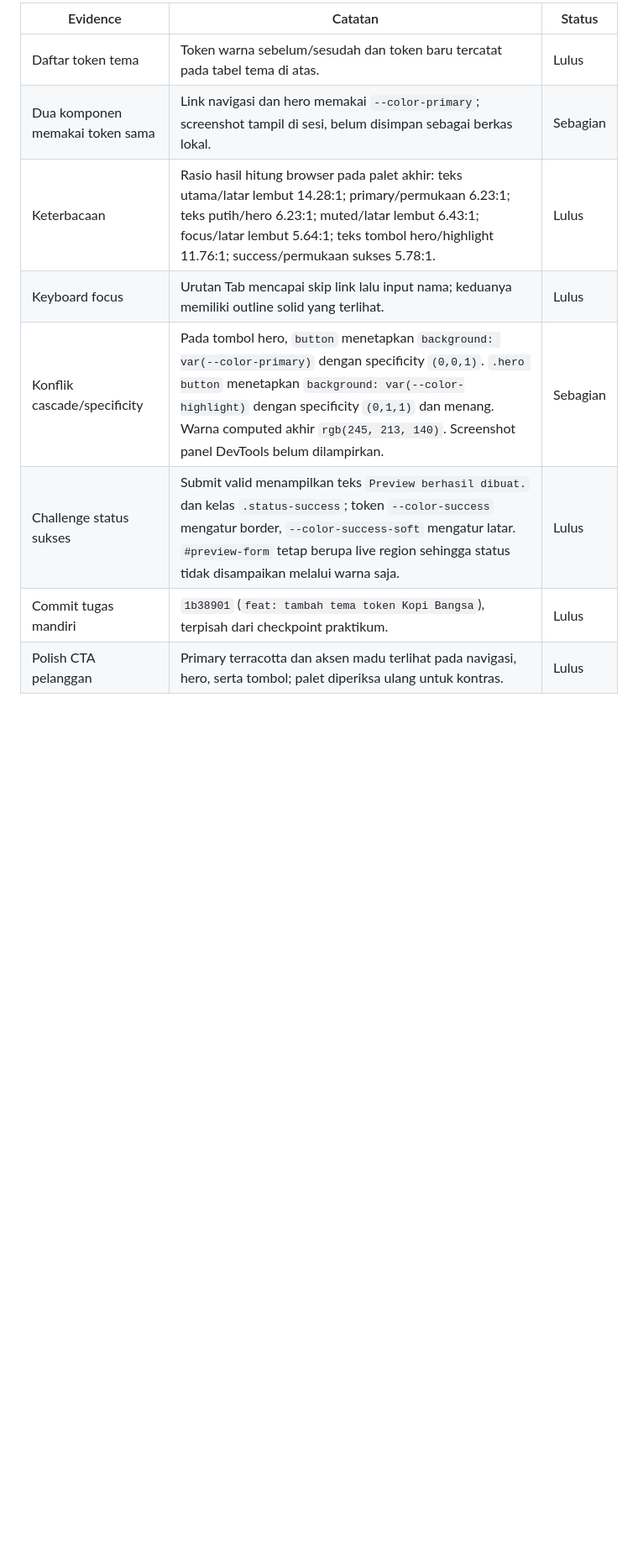
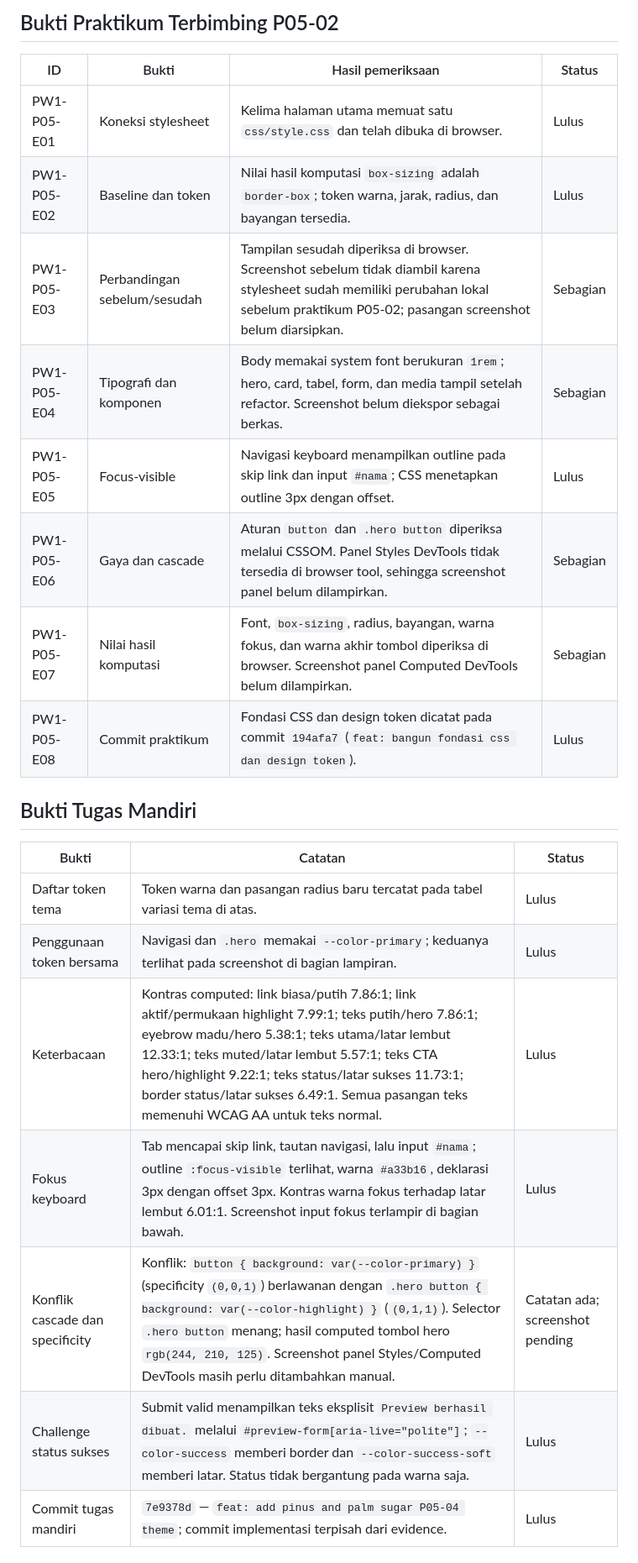
Before and after one commit to mikasan2910-bot/website-umkm, a Markdown page: PW1-P05-04-worksheet.md, the part around the change printed below. Shown: that part at 84% size. GitHub-like rendering; blank space fills up the shorter version.

```diff
--- a/PW1-P05-04-worksheet.md
+++ b/PW1-P05-04-worksheet.md
@@ -48,12 +52,26 @@ Polish visual berikutnya mengganti primary ke `#a6401b`; link navigasi dan latar
 
-| Evidence | Catatan | Status |
+## Bukti Praktikum Terbimbing P05-02
+
+| ID | Bukti | Hasil pemeriksaan | Status |
+| --- | --- | --- | --- |
+| PW1-P05-E01 | Koneksi stylesheet | Kelima halaman utama memuat satu `css/style.css` dan telah dibuka di browser. | Lulus |
+| PW1-P05-E02 | Baseline dan token | Nilai hasil komputasi `box-sizing` adalah `border-box`; token warna, jarak, radius, dan bayangan tersedia. | Lulus |
+| PW1-P05-E03 | Perbandingan sebelum/sesudah | Tampilan sesudah diperiksa di browser. Screenshot sebelum tidak diambil karena stylesheet sudah memiliki perubahan lokal sebelum praktikum P05-02; pasangan screenshot belum diarsipkan. | Sebagian |
+| PW1-P05-E04 | Tipografi dan komponen | Body memakai system font berukuran `1rem`; hero, card, tabel, form, dan media tampil setelah refactor. Screenshot belum diekspor sebagai berkas. | Sebagian |
+| PW1-P05-E05 | Focus-visible | Navigasi keyboard menampilkan outline pada skip link dan input `#nama`; CSS menetapkan outline 3px dengan offset. | Lulus |
+| PW1-P05-E06 | Gaya dan cascade | Aturan `button` dan `.hero button` diperiksa melalui CSSOM. Panel Styles DevTools tidak tersedia di browser tool, sehingga screenshot panel belum dilampirkan. | Sebagian |
+| PW1-P05-E07 | Nilai hasil komputasi | Font, `box-sizing`, radius, bayangan, warna fokus, dan warna akhir tombol diperiksa di browser. Screenshot panel Computed DevTools belum dilampirkan. | Sebagian |
+| PW1-P05-E08 | Commit praktikum | Fondasi CSS dan design token dicatat pada commit `194afa7` (`feat: bangun fondasi css dan design token`). | Lulus |
+
+## Bukti Tugas Mandiri
+
+| Bukti | Catatan | Status |
 | --- | --- | --- |
-| Daftar token tema | Token warna sebelum/sesudah dan token baru tercatat pada tabel tema di atas. | Lulus |
-| Dua komponen memakai token sama | Link navigasi dan hero memakai `--color-primary`; screenshot tampil di sesi, belum disimpan sebagai berkas lokal. | Sebagian |
-| Keterbacaan | Rasio hasil hitung browser pada palet akhir: teks utama/latar lembut 14.28:1; primary/permukaan 6.23:1; teks putih/hero 6.23:1; muted/latar lembut 6.43:1; focus/latar lembut 5.64:1; teks tombol hero/highlight 11.76:1; success/permukaan sukses 5.78:1. | Lulus |
-| Keyboard focus | Urutan Tab mencapai skip link lalu input nama; keduanya memiliki outline solid yang terlihat. | Lulus |
-| Konflik cascade/specificity | Pada tombol hero, `button` menetapkan `background: var(--color-primary)` dengan specificity `(0,0,1)`. `.hero button` menetapkan `background: var(--color-highlight)` dengan specificity `(0,1,1)` dan menang. Warna computed akhir `rgb(245, 213, 140)`. Screenshot panel DevTools belum dilampirkan. | Sebagian |
-| Challenge status sukses | Submit valid menampilkan teks `Preview berhasil dibuat.` dan kelas `.status-success`; token `--color-success` mengatur border, `--color-success-soft` mengatur latar. `#preview-form` tetap berupa live region sehingga status tidak disampaikan melalui warna saja. | Lulus |
-| Commit tugas mandiri | `1b38901` (`feat: tambah tema token Kopi Bangsa`), terpisah dari checkpoint praktikum. | Lulus |
-| Polish CTA pelanggan | Primary terracotta dan aksen madu terlihat pada navigasi, hero, serta tombol; palet diperiksa ulang untuk kontras. | Lulus |
+| Daftar token tema | Token warna dan pasangan radius baru tercatat pada tabel variasi tema di atas. | Lulus |
+| Penggunaan token bersama | Navigasi dan `.hero` memakai `--color-primary`; keduanya terlihat pada screenshot di bagian lampiran. | Lulus |
+| Keterbacaan | Kontras computed: link biasa/putih 7.86:1; link aktif/permukaan highlight 7.99:1; teks putih/hero 7.86:1; eyebrow madu/hero 5.38:1; teks utama/latar lembut 12.33:1; teks muted/latar lembut 5.57:1; teks CTA hero/highlight 9.22:1; teks status/latar sukses 11.73:1; border status/latar sukses 6.49:1. Semua pasangan teks memenuhi WCAG AA untuk teks normal. | Lulus |
+| Fokus keyboard | Tab mencapai skip link, tautan navigasi, lalu input `#nama`; outline `:focus-visible` terlihat, warna `#a33b16`, deklarasi 3px dengan offset 3px. Kontras warna fokus terhadap latar lembut 6.01:1. Screenshot input fokus terlampir di bagian bawah. | Lulus |
+| Konflik cascade dan specificity | Konflik: `button { background: var(--color-primary) }` (specificity `(0,0,1)`) berlawanan dengan `.hero button { background: var(--color-highlight) }` (`(0,1,1)`). Selector `.hero button` menang; hasil computed tombol hero `rgb(244, 210, 125)`. Screenshot panel Styles/Computed DevTools masih perlu ditambahkan manual. | Catatan ada; screenshot pending |
+| Challenge status sukses | Submit valid menampilkan teks eksplisit `Preview berhasil dibuat.` melalui `#preview-form[aria-live="polite"]`; `--color-success` memberi border dan `--color-success-soft` memberi latar. Status tidak bergantung pada warna saja. | Lulus |
+| Commit tugas mandiri | `7e9378d` — `feat: add pinus and palm sugar P05-04 theme`; commit implementasi terpisah dari evidence. | Lulus |
 
```
Also changed, not shown: other parts of PW1-P05-04-worksheet.md (+39 -24 lines), assets/evidence/PW1-P05-04/focus-visible.png (added), assets/evidence/PW1-P05-04/tema-komponen.png (added).
